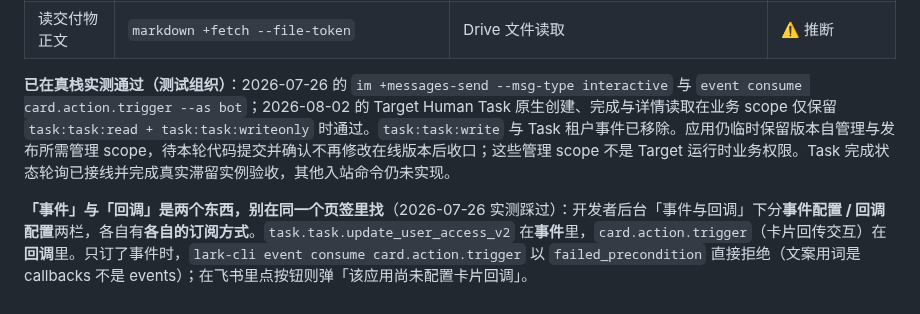
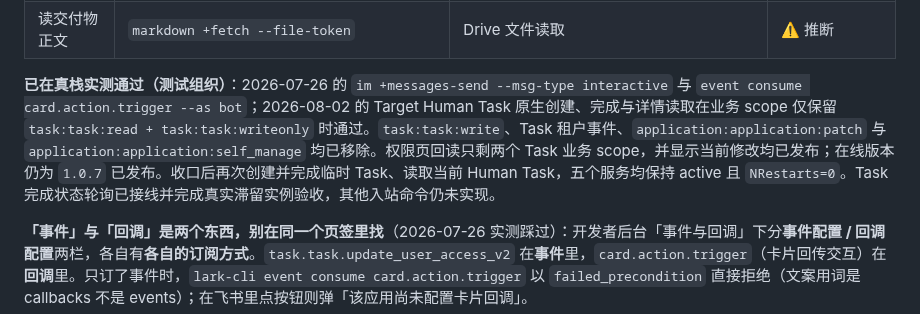
Before and after one commit to iyuenan3/larkflow, a Markdown page: AIREADME/DEPLOYMENT.md, the part around the change. GitHub-like rendering.

```diff
--- a/AIREADME/DEPLOYMENT.md
+++ b/AIREADME/DEPLOYMENT.md
@@ -99,7 +99,7 @@ larkflow unblock / start / status / …  ← 另一个进程，写同一个 SQLi
 | 覆盖交付物 | `markdown +overwrite --file-token --content -` | 同上 | ⚠️ 推断 |
 | 读交付物正文 | `markdown +fetch --file-token` | Drive 文件读取 | ⚠️ 推断 |
 
-**已在真栈实测通过（测试组织）**：2026-07-26 的 `im +messages-send --msg-type interactive` 与 `event consume card.action.trigger --as bot`；2026-08-02 的 Target Human Task 原生创建、完成与详情读取在业务 scope 仅保留 `task:task:read + task:task:writeonly` 时通过。`task:task:write` 与 Task 租户事件已移除。应用仍临时保留版本自管理与发布所需管理 scope，待本轮代码提交并确认不再修改在线版本后收口；这些管理 scope 不是 Target 运行时业务权限。Task 完成状态轮询已接线并完成真实滞留实例验收，其他入站命令仍未实现。
+**已在真栈实测通过（测试组织）**：2026-07-26 的 `im +messages-send --msg-type interactive` 与 `event consume card.action.trigger --as bot`；2026-08-02 的 Target Human Task 原生创建、完成与详情读取在业务 scope 仅保留 `task:task:read + task:task:writeonly` 时通过。`task:task:write`、Task 租户事件、`application:application:patch` 与 `application:application:self_manage` 均已移除。权限页回读只剩两个 Task 业务 scope，并显示当前修改均已发布；在线版本仍为 `1.0.7` 已发布。收口后再次创建并完成临时 Task、读取当前 Human Task，五个服务均保持 active 且 `NRestarts=0`。Task 完成状态轮询已接线并完成真实滞留实例验收，其他入站命令仍未实现。
 
 **「事件」与「回调」是两个东西，别在同一个页签里找**（2026-07-26 实测踩过）：开发者后台「事件与回调」下分**事件配置 / 回调配置**两栏，各自有**各自的订阅方式**。`task.task.update_user_access_v2` 在**事件**里，`card.action.trigger`（卡片回传交互）在**回调**里。只订了事件时，`lark-cli event consume card.action.trigger` 以 `failed_precondition` 直接拒绝（文案用词是 callbacks 不是 events）；在飞书里点按钮则弹「该应用尚未配置卡片回调」。
 
```
Also changed, not shown: AIREADME/CHANGELOG.md (+1 -0 lines), AIREADME/DECISIONS.md (+1 -0 lines).
